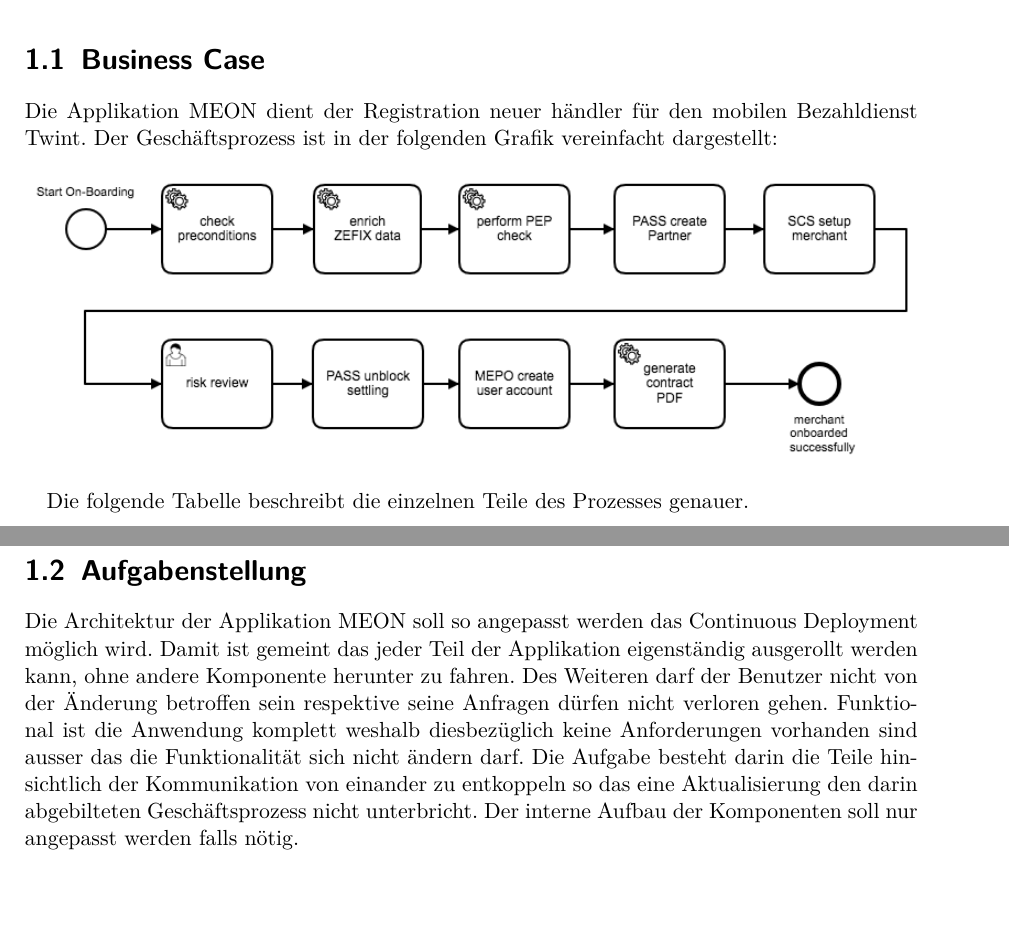
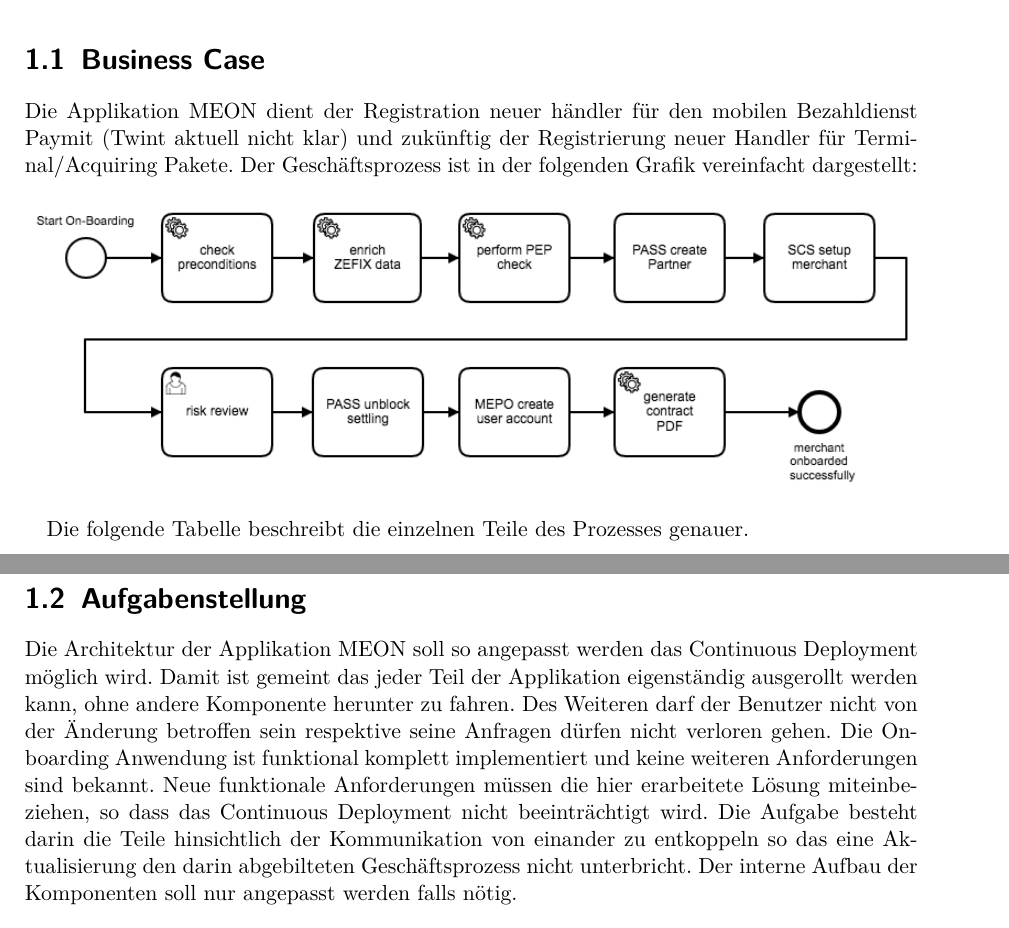
Before and after one commit to effusion/masterthesis, a LaTeX document (sad/arc42-template.tex, which reads sad/einfuehrung.tex): two parts of pages 4 and 5 of 24, joined at a grey line, cut so that both start at the same text. Compiled offline with pdfLaTeX.

Commit message:
Anpassung funktionale Anforderungen Text

```diff
--- a/sad/einfuehrung.tex
+++ b/sad/einfuehrung.tex
@@ -7,7 +7,7 @@
 
 \section{Business Case}
 
-Die Applikation MEON dient der Registration neuer händler für den mobilen Bezahldienst Twint.  Der Geschäftsprozess ist in der folgenden Grafik vereinfacht dargestellt:
+Die Applikation MEON dient der Registration neuer händler für den mobilen Bezahldienst Paymit (Twint aktuell nicht klar) und zukünftig der Registrierung neuer Handler für Terminal/Acquiring Pakete.  Der Geschäftsprozess ist in der folgenden Grafik vereinfacht dargestellt:
 
 \begin{center}
 	\includegraphics[scale=0.55]{meon-workflow.png}
@@ -38,7 +38,7 @@
 \section{Aufgabenstellung}
 
 Die Architektur der Applikation MEON soll so angepasst werden das Continuous Deployment möglich wird. Damit ist gemeint das jeder Teil der Applikation eigenständig ausgerollt werden kann, ohne andere Komponente herunter zu fahren. Des Weiteren darf der Benutzer nicht von der Änderung betroffen sein respektive seine Anfragen dürfen nicht verloren gehen.
-Funktional ist die Anwendung komplett weshalb diesbezüglich keine Anforderungen vorhanden sind ausser das die Funktionalität sich nicht ändern darf.
+Die Onboarding Anwendung ist funktional komplett implementiert und keine weiteren Anforderungen sind bekannt. Neue funktionale Anforderungen müssen die hier erarbeitete Lösung miteinbeziehen, so dass das Continuous Deployment nicht beeinträchtigt wird.
 Die Aufgabe besteht darin die Teile hinsichtlich der Kommunikation von einander zu entkoppeln so das eine Aktualisierung den darin abgebilteten Geschäftsprozess nicht unterbricht.  Der interne Aufbau der Komponenten soll nur angepasst werden falls nötig.
 
 \section{Anforderungen}
```
